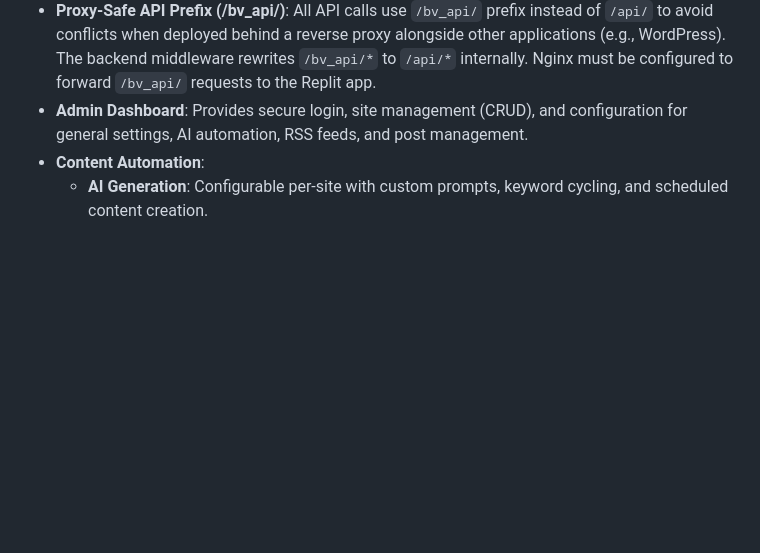
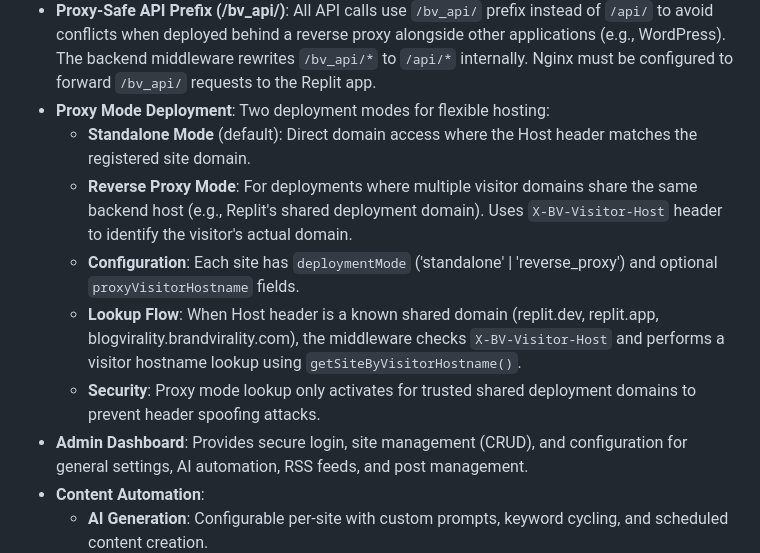
Before and after one commit to itwrites/BlogViraliy, a Markdown page: replit.md, the part around the change. GitHub-like rendering; blank space fills up the shorter version.

Commit message:
Add proxy mode for flexible website deployment options
Update replit.md to document the new Proxy Mode feature, including standalone and reverse proxy configurations, and the associated database schema and routing logic.

Replit-Commit-Author: Agent
Replit-Commit-Session-Id: dac5cf29-2be8-42a5-b34d-fa042108bad2
Replit-Commit-Checkpoint-Type: full_checkpoint
Replit-Commit-Event-Id: 8840cf29-f867-4a2d-b575-ae0c8bfde00e
Replit-Commit-Screenshot-Url: https://storage.googleapis.com/screenshot-production-us-central1/e6c5413f-37e4-48ad-b6ce-3a1e6a065607/dac5cf29-2be8-42a5-b34d-fa042108bad2/ZjJAGkN
Replit-Helium-Checkpoint-Created: true

```diff
--- a/replit.md
+++ b/replit.md
@@ -25,6 +25,12 @@ The system employs a clean, modern UI with consistent spacing and professional d
     - **Primary Domains with basePath**: Root requests are 301 redirected to the basePath (e.g., `/` → `/blog/`).
     - This allows nginx to proxy paths directly (e.g., `vyfy.co.uk/blog/*` → Replit's `/blog/*`).
 - **Proxy-Safe API Prefix (/bv_api/)**: All API calls use `/bv_api/` prefix instead of `/api/` to avoid conflicts when deployed behind a reverse proxy alongside other applications (e.g., WordPress). The backend middleware rewrites `/bv_api/*` to `/api/*` internally. Nginx must be configured to forward `/bv_api/` requests to the Replit app.
+- **Proxy Mode Deployment**: Two deployment modes for flexible hosting:
+    - **Standalone Mode** (default): Direct domain access where the Host header matches the registered site domain.
+    - **Reverse Proxy Mode**: For deployments where multiple visitor domains share the same backend host (e.g., Replit's shared deployment domain). Uses `X-BV-Visitor-Host` header to identify the visitor's actual domain.
+    - **Configuration**: Each site has `deploymentMode` ('standalone' | 'reverse_proxy') and optional `proxyVisitorHostname` fields.
+    - **Lookup Flow**: When Host header is a known shared domain (replit.dev, replit.app, blogvirality.brandvirality.com), the middleware checks `X-BV-Visitor-Host` and performs a visitor hostname lookup using `getSiteByVisitorHostname()`.
+    - **Security**: Proxy mode lookup only activates for trusted shared deployment domains to prevent header spoofing attacks.
 - **Admin Dashboard**: Provides secure login, site management (CRUD), and configuration for general settings, AI automation, RSS feeds, and post management.
 - **Content Automation**:
     - **AI Generation**: Configurable per-site with custom prompts, keyword cycling, and scheduled content creation.
```
